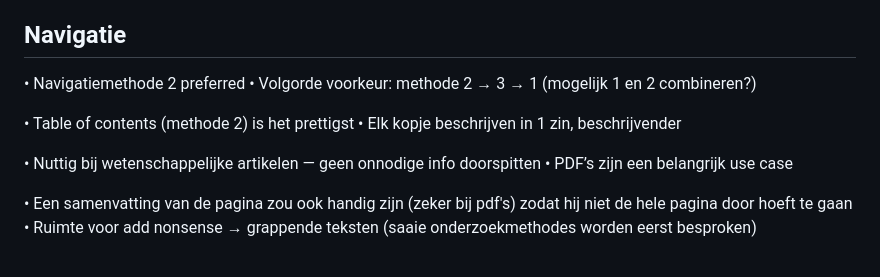
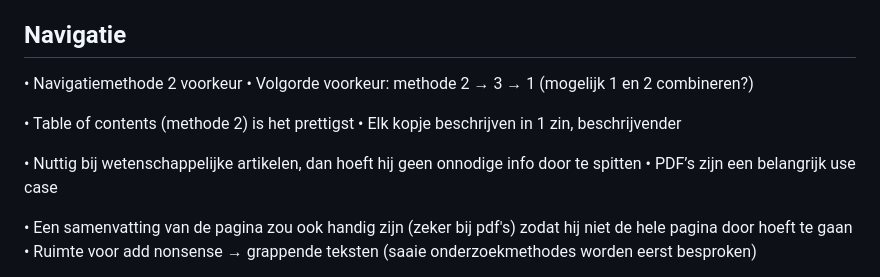
Before and after one commit to jadmi/HCD-minorWeb, a Markdown page: README.md, the part around the change. Rendered like a GitHub page.

```diff
--- a/README.md
+++ b/README.md
@@ -83,13 +83,13 @@ Observeren, welke navigatie is het fijnst? Beschrijvende kopjes? Andere tekstenn
 
 ## Navigatie
 
-• Navigatiemethode 2 preferred
+• Navigatiemethode 2 voorkeur
 • Volgorde voorkeur: methode 2 → 3 → 1 (mogelijk 1 en 2 combineren?)
 
 • Table of contents (methode 2) is het prettigst
 • Elk kopje beschrijven in 1 zin, beschrijvender
 
-• Nuttig bij wetenschappelijke artikelen — geen onnodige info doorspitten
+• Nuttig bij wetenschappelijke artikelen, dan hoeft hij geen onnodige info door te spitten
 • PDF’s zijn een belangrijk use case
 
 • Een samenvatting van de pagina zou ook handig zijn (zeker bij pdf's) zodat hij niet de hele pagina door hoeft te gaan
```
